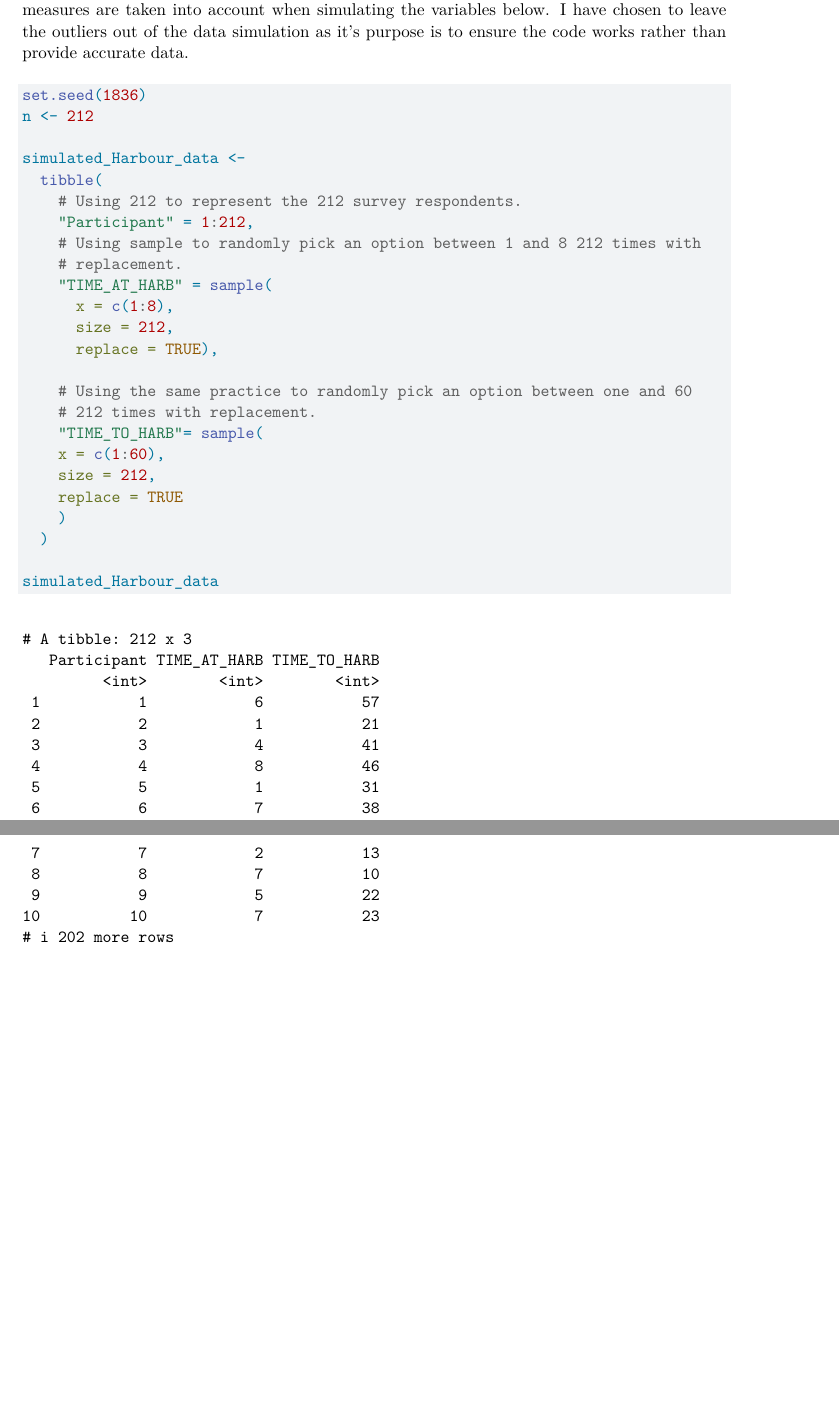
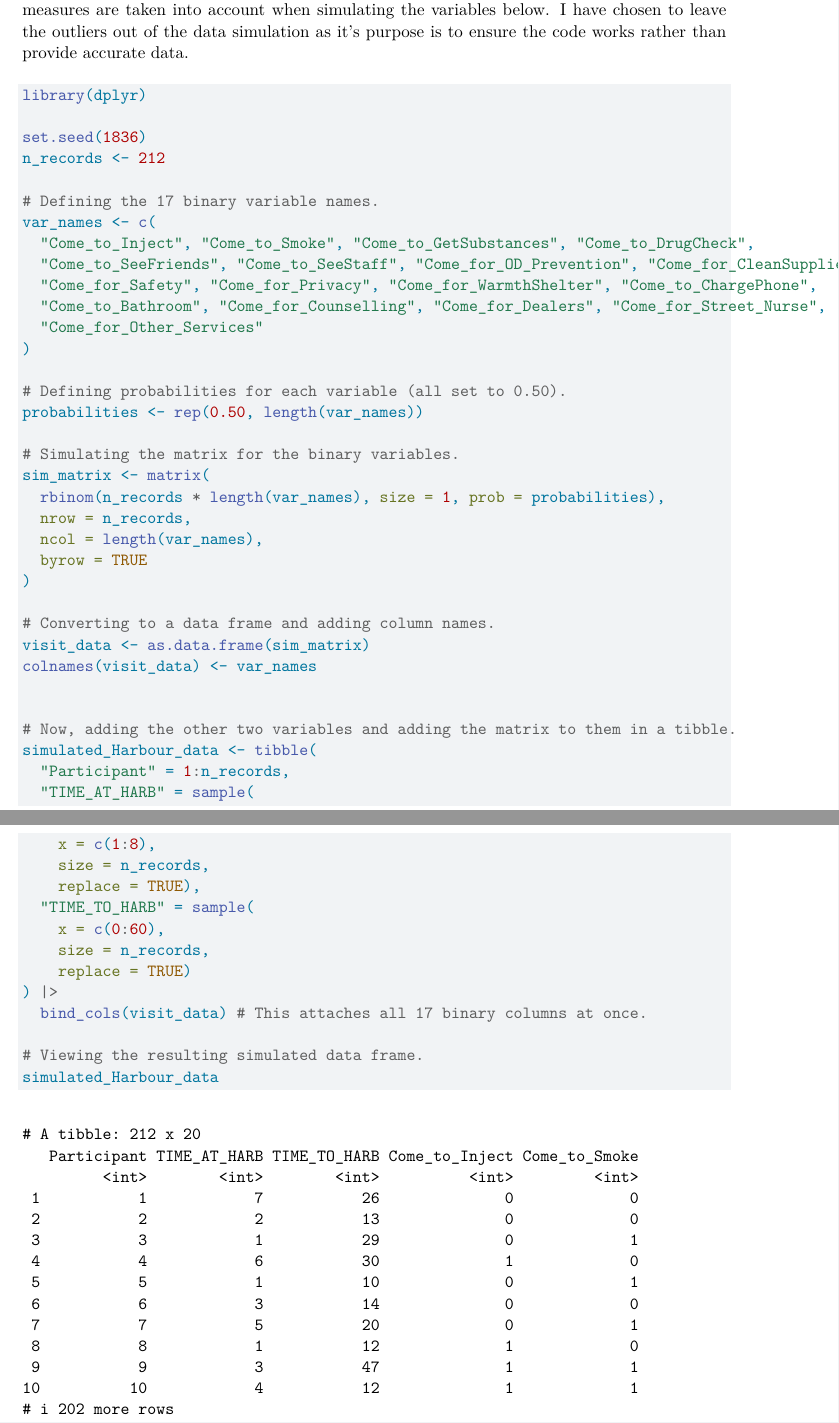
Before and after one commit to daltonkeeley-oss/SOCI-502, a Quarto document (Dalton_SOCI_502_Milestone_One.qmd): two parts of pages 2 and 3 of 3, joined at a grey line, cut so that both start at the same text, the shorter picture padded with empty space. Rendered offline with R 4.5, knitr and Pandoc in place of Quarto, then LaTeX, with nearby package versions.

Commit message:
This is my Milestone One for SOCI 502.

````diff
--- a/Dalton_SOCI_502_Milestone_One.qmd
+++ b/Dalton_SOCI_502_Milestone_One.qmd
@@ -24,29 +25,53 @@ In order to answer the above question, I have chosen to use various response cat
 
   The "TIME_AT_HARB" variable used response categories ranging from 1-8, for "TIME_TO_HARB", responses varied (save some outliers) from 0-60 minutes, and each response to "Why do you come to The Harbour?" are in binary (1 = reason for coming, 0 = not a reason). These measures are taken into account when simulating the variables below. I have chosen to leave the outliers out of the data simulation as it's purpose is to ensure the code works rather than provide accurate data.
 
+
 ```{r}
+library(dplyr)
+
 set.seed(1836)
-n <- 212
+n_records <- 212
 
-simulated_Harbour_data <-
-  tibble(
-    # Using 212 to represent the 212 survey respondents.
-    "Participant" = 1:212,
-    # Using sample to randomly pick an option between 1 and 8 212 times with
-    # replacement.
-    "TIME_AT_HARB" = sample(
-      x = c(1:8),
-      size = 212,
-      replace = TRUE),
+# Defining the 17 binary variable names.
+var_names <- c(
+  "Come_to_Inject", "Come_to_Smoke", "Come_to_GetSubstances", "Come_to_DrugCheck",
+  "Come_to_SeeFriends", "Come_to_SeeStaff", "Come_for_OD_Prevention", "Come_for_CleanSupplies",
+  "Come_for_Safety", "Come_for_Privacy", "Come_for_WarmthShelter", "Come_to_ChargePhone",
+  "Come_to_Bathroom", "Come_for_Counselling", "Come_for_Dealers", "Come_for_Street_Nurse",
+  "Come_for_Other_Services"
+)
 
-    # Using the same practice to randomly pick an option between one and 60
-    # 212 times with replacement.
-    "TIME_TO_HARB"= sample(
-    x = c(1:60),
-    size = 212,
-    replace = TRUE
-    )
-  )
+# Defining probabilities for each variable (all set to 0.50).
+probabilities <- rep(0.50, length(var_names))
 
+# Simulating the matrix for the binary variables.
+sim_matrix <- matrix(
+  rbinom(n_records * length(var_names), size = 1, prob = probabilities),
+  nrow = n_records,
+  ncol = length(var_names),
+  byrow = TRUE
+)
+
+# Converting to a data frame and adding column names.
+visit_data <- as.data.frame(sim_matrix)
+colnames(visit_data) <- var_names
+
+
+# Now, adding the other two variables and adding the matrix to them in a tibble.
+simulated_Harbour_data <- tibble(
+  "Participant" = 1:n_records,
+  "TIME_AT_HARB" = sample(
+    x = c(1:8),
+    size = n_records,
+    replace = TRUE),
+  "TIME_TO_HARB" = sample(
+    x = c(0:60),
+    size = n_records,
+    replace = TRUE)
+) |>
+  bind_cols(visit_data) # This attaches all 17 binary columns at once.
+
+# Viewing the resulting simulated data frame.
 simulated_Harbour_data
+
 ```
````
Also changed, not shown: Dalton_SOCI_502_Milestone_One.qmd (1 more changed lines).
